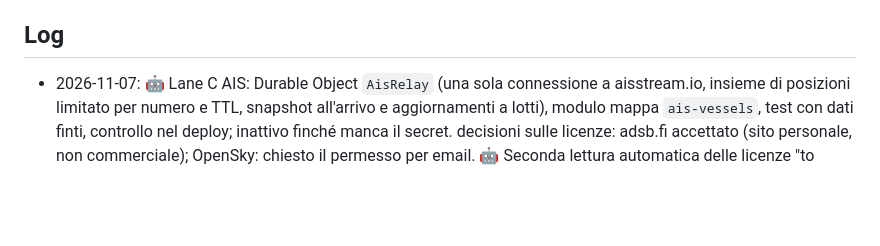
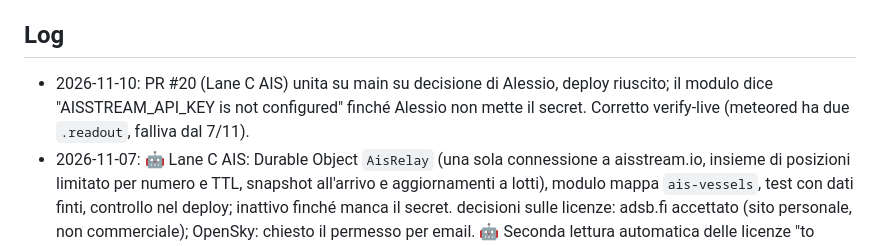
Before and after one commit to alessiomartini/realtime-earth, a Markdown page: ROADMAP.md, the part around the change. Drawn GitHub-style; blank space fills up the shorter version.

Commit message:
ROADMAP: log 2026-11-10 (Lane C unita, verify-live corretto)
Co-Authored-By: Claude Opus 5.5 <noreply@anthropic.com>

```diff
--- a/ROADMAP.md
+++ b/ROADMAP.md
@@ -154,6 +154,7 @@ resta un normale "stream closed". Verificato solo con test unitari e
 Relay AIS (2026-11-07): `AisRelay` non fa nulla senza il secret `AISSTREAM_API_KEY`: niente connessione upstream, un GET semplice su `/ws/ais-vessels` risponde 200 con `enabled: false` e nessuna nave, e il WebSocket manda `upstream: disabled` (il modulo lo dice invece di mostrare un mare vuoto). Resta inattivo finché Alessio esegue `wrangler secret put AISSTREAM_API_KEY` e fa il deploy (la migrazione v2 registra la classe). Scelte: BoundingBox mondiale e solo `PositionReport`; tetto 3000 navi e TTL 15 minuti; aggiornamenti ai browser a lotti ogni 3 s, non un messaggio per nave; connessione upstream aperta dal primo spettatore e chiusa all'ultimo, come per i fulmini. Licenza dei dati ancora non dichiarata dal fornitore (resta nelle sotto-voci da verificare).
 
 ## Log
+- 2026-11-10: PR #20 (Lane C AIS) unita su main su decisione di Alessio, deploy riuscito; il modulo dice "AISSTREAM_API_KEY is not configured" finché Alessio non mette il secret. Corretto verify-live (meteored ha due `.readout`, falliva dal 7/11).
 - 2026-11-07: 🤖 Lane C AIS: Durable Object `AisRelay` (una sola connessione a aisstream.io, insieme di posizioni limitato per numero e TTL, snapshot all'arrivo e aggiornamenti a lotti), modulo mappa `ais-vessels`, test con dati finti, controllo nel deploy; inattivo finché manca il secret. decisioni sulle licenze: adsb.fi accettato (sito personale, non commerciale); OpenSky: chiesto il permesso per email. 🤖 Seconda lettura automatica delle licenze "to verify": solo Wikimedia ha dato un dato nuovo (CC0 non applicabile a EventStreams), il resto resta da verificare a mano.
 - 2026-11-06: widget note v2 canonico (public/notes-widget.js) al posto del notebook (migra realtime-earth.notes.queue); tolti notebook.ts e CSS.
 - 2026-10-31: 🤖 FIRMS passa da VIIRS SNPP a NOAA-20 (Suomi NPP cessa il 2026-11-02, confermato dal blog FIRMS); licenza Wikimedia nel modulo resa non-CC0 finché non confermata. Audit delle licenze delle fonti (README: nuova sezione "Licence audit"): 4 ok con attribuzione, OpenSky non utilizzabile, il resto ancora da chiarire; aperte le sotto-voci nel ROADMAP. Nuovi moduli Lane A da NOAA SWPC: indice Kp (storia di ~1 settimana), raggi X GOES (24 h, minuti senza misura come buchi) e vento solare (24 h, solo righe `active`), parser con test; righe README spostate fra le fonti live. Lane B verificata già presente nel codice (proxy, `scheduled`, KV); aggiunti test di flusso con KV finto e fetch simulato (hit/miss, errore con dato vecchio, 429, cron) e spuntata la voce.
```
